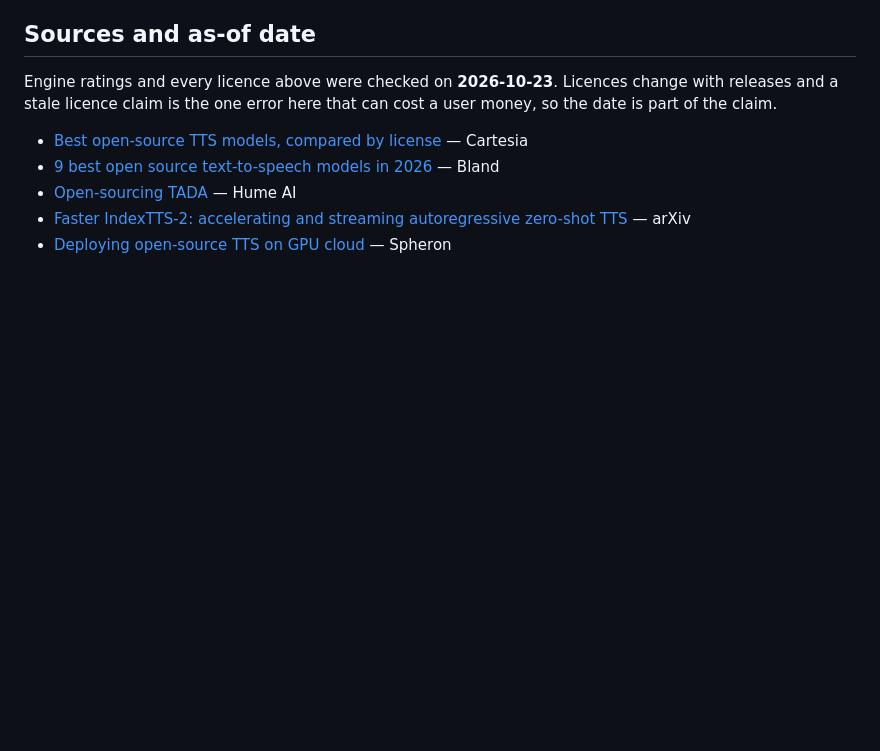
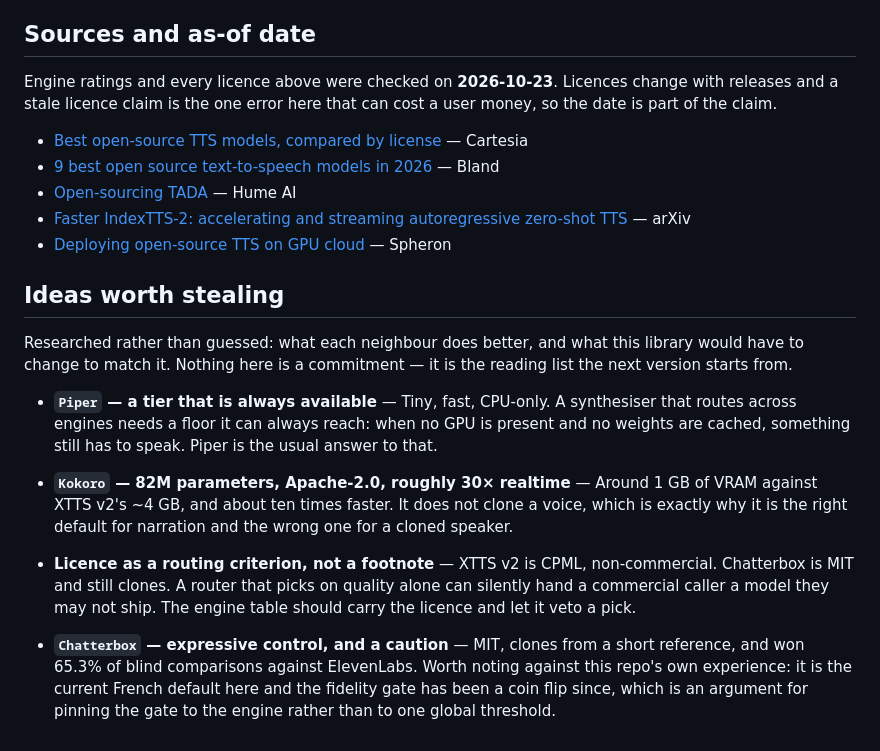
Before and after one commit to warith-harchaoui/speaker-helper, a Markdown page: LANDSCAPE.md, the part around the change. GitHub-like rendering; blank space fills up the shorter version.

```diff
--- a/LANDSCAPE.md
+++ b/LANDSCAPE.md
@@ -248,3 +248,15 @@ cost a user money, so the date is part of the claim.
 - [Open-sourcing TADA](https://www.hume.ai/blog/opensource-tada) — Hume AI
 - [Faster IndexTTS-2: accelerating and streaming autoregressive zero-shot TTS](https://arxiv.org/html/2607.21042v1) — arXiv
 - [Deploying open-source TTS on GPU cloud](https://www.spheron.network/blog/deploy-open-source-tts-gpu-cloud-2026/) — Spheron
+
+## Ideas worth stealing
+
+Researched rather than guessed: what each neighbour does better, and what this library would have to change to match it. Nothing here is a commitment — it is the reading list the next version starts from.
+
+- **`Piper` — a tier that is always available** — Tiny, fast, CPU-only. A synthesiser that routes across engines needs a floor it can always reach: when no GPU is present and no weights are cached, something still has to speak. Piper is the usual answer to that.
+
+- **`Kokoro` — 82M parameters, Apache-2.0, roughly 30× realtime** — Around 1 GB of VRAM against XTTS v2's ~4 GB, and about ten times faster. It does not clone a voice, which is exactly why it is the right default for narration and the wrong one for a cloned speaker.
+
+- **Licence as a routing criterion, not a footnote** — XTTS v2 is CPML, non-commercial. Chatterbox is MIT and still clones. A router that picks on quality alone can silently hand a commercial caller a model they may not ship. The engine table should carry the licence and let it veto a pick.
+
+- **`Chatterbox` — expressive control, and a caution** — MIT, clones from a short reference, and won 65.3% of blind comparisons against ElevenLabs. Worth noting against this repo's own experience: it is the current French default here and the fidelity gate has been a coin flip since, which is an argument for pinning the gate to the engine rather than to one global threshold.
```
Also changed, not shown: PAYSAGE.md (+12 -0 lines).
